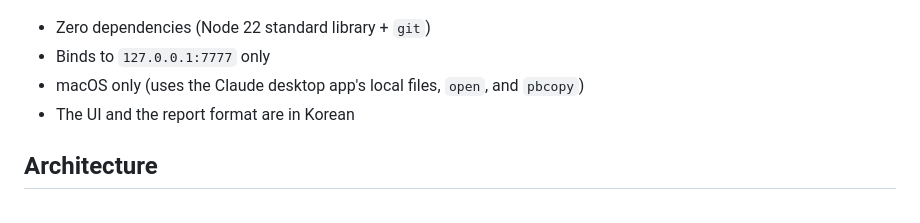
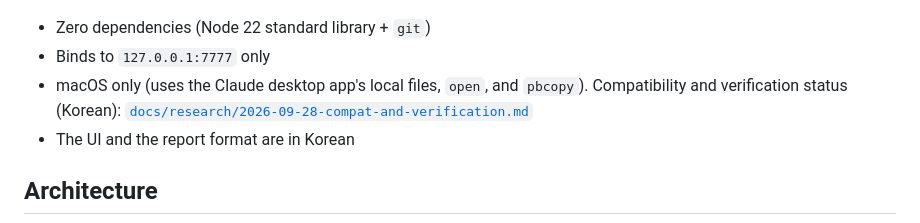
Before and after one commit to claire-lemon/claude-office, a Markdown page: README.en.md, the part around the change. GitHub-like rendering.

```diff
--- a/README.en.md
+++ b/README.en.md
@@ -13,7 +13,7 @@ Design notes (Korean): [`docs/specs/2026-09-25-claude-office-design.md`](docs/sp
 
 - Zero dependencies (Node 22 standard library + `git`)
 - Binds to `127.0.0.1:7777` only
-- macOS only (uses the Claude desktop app's local files, `open`, and `pbcopy`)
+- macOS only (uses the Claude desktop app's local files, `open`, and `pbcopy`). Compatibility and verification status (Korean): [`docs/research/2026-09-28-compat-and-verification.md`](docs/research/2026-09-28-compat-and-verification.md)
 - The UI and the report format are in Korean
 
 ## Architecture
```
Also changed, not shown: README.md (+1 -0 lines), docs/research/2026-09-28-compat-and-verification.md (added, +74 -0 lines).
